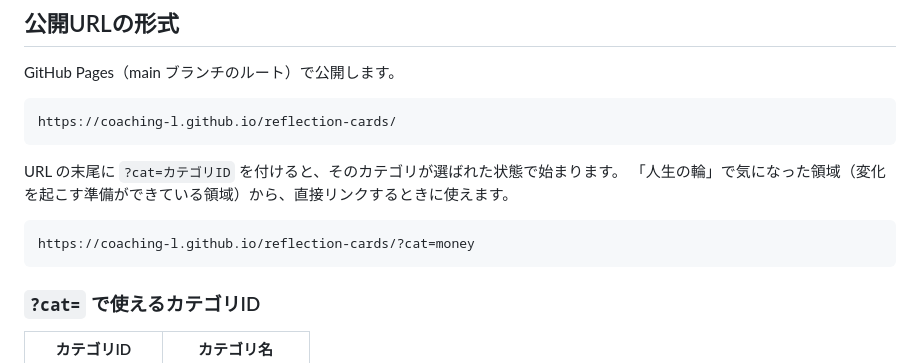
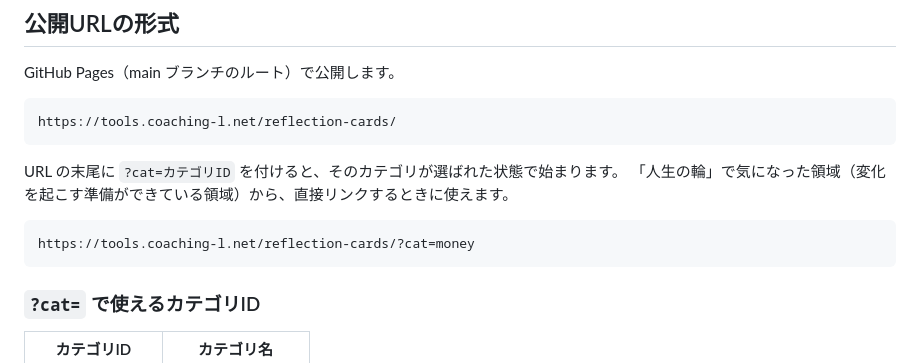
Before and after one commit to coaching-l/reflection-cards, a Markdown page: README.md, the part around the change. Drawn GitHub-style.

Commit message:
README: switch public URLs to tools.coaching-l.net
Co-Authored-By: Claude Opus 5.5 <noreply@anthropic.com>
Claude-Session: https://claude.ai/code/session_0147UPmyevS2ennKvAVrpGg4

````diff
--- a/README.md
+++ b/README.md
@@ -40,14 +40,14 @@
 GitHub Pages（main ブランチのルート）で公開します。
 
 ```
-https://coaching-l.github.io/reflection-cards/
+https://tools.coaching-l.net/reflection-cards/
 ```
 
 URL の末尾に `?cat=カテゴリID` を付けると、そのカテゴリが選ばれた状態で始まります。
 「人生の輪」で気になった領域（変化を起こす準備ができている領域）から、直接リンクするときに使えます。
 
 ```
-https://coaching-l.github.io/reflection-cards/?cat=money
+https://tools.coaching-l.net/reflection-cards/?cat=money
 ```
 
 ### `?cat=` で使えるカテゴリID
````
